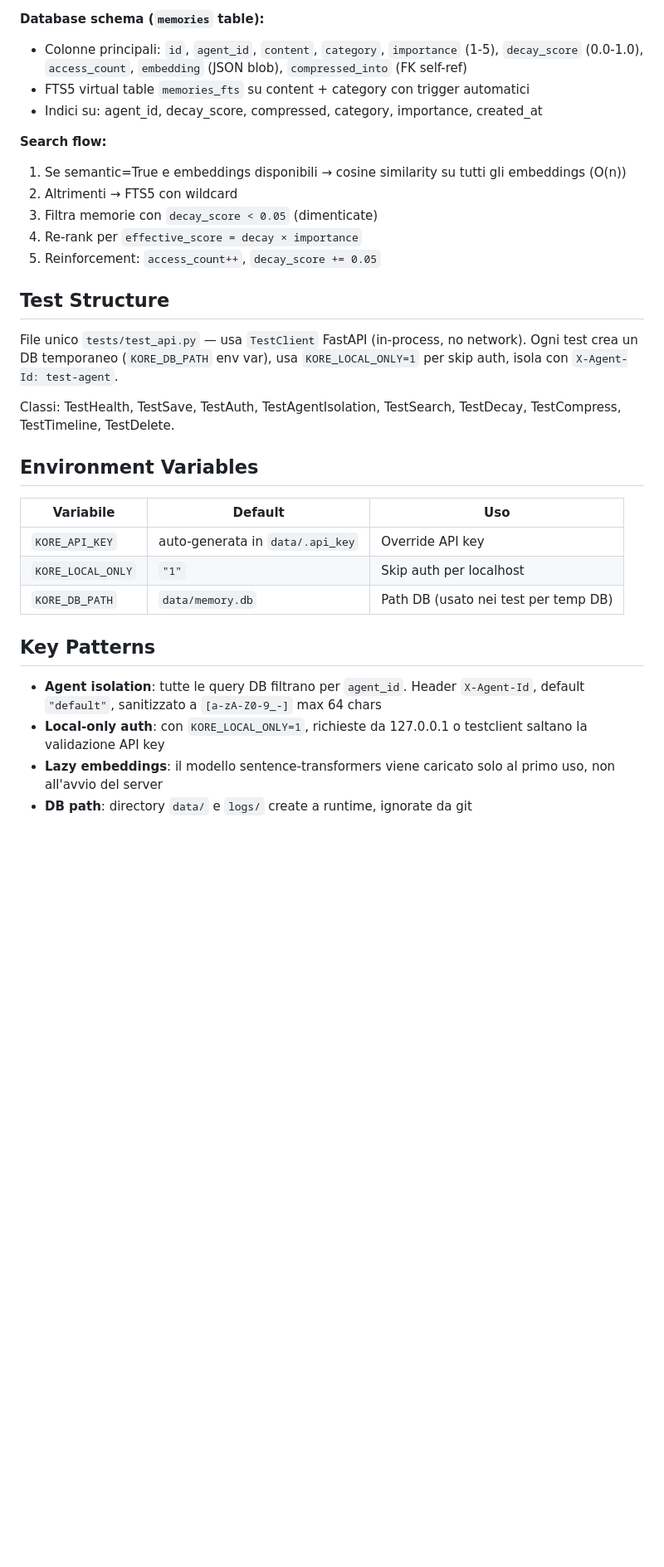
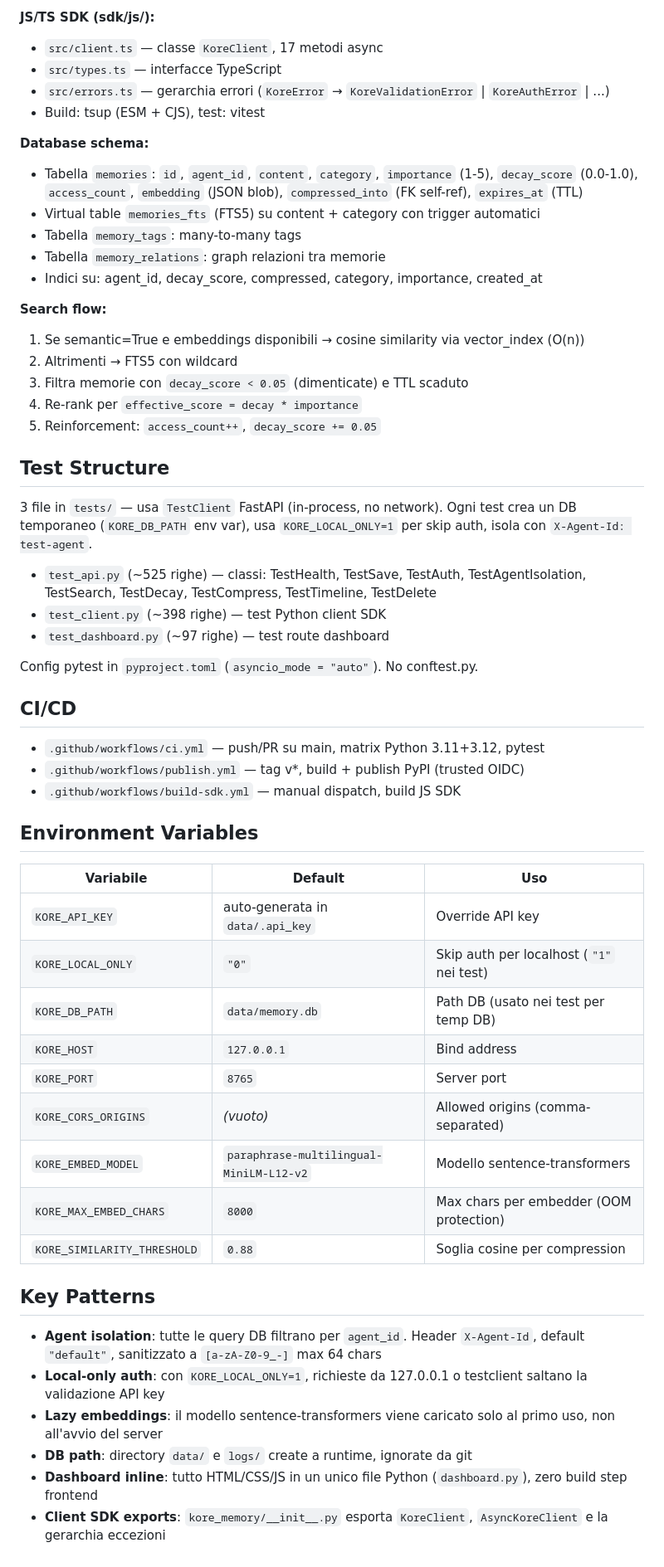
Before and after one commit to auriti-web-design/kore-memory, a Markdown page: CLAUDE.md, the part around one of its changes. Shown at 83% size. Rendered like a GitHub page; blank space fills up the shorter version.

```diff
--- a/CLAUDE.md
+++ b/CLAUDE.md
@@ -60,29 +68,53 @@ Request → FastAPI (main.py) → Auth (auth.py) → Pydantic (models.py) → Re
 
-**Database schema (`memories` table):**
-- Colonne principali: `id`, `agent_id`, `content`, `category`, `importance` (1-5), `decay_score` (0.0-1.0), `access_count`, `embedding` (JSON blob), `compressed_into` (FK self-ref)
-- FTS5 virtual table `memories_fts` su content + category con trigger automatici
+**JS/TS SDK (sdk/js/):**
+- `src/client.ts` — classe `KoreClient`, 17 metodi async
+- `src/types.ts` — interfacce TypeScript
+- `src/errors.ts` — gerarchia errori (`KoreError` → `KoreValidationError` | `KoreAuthError` | ...)
+- Build: tsup (ESM + CJS), test: vitest
+
+**Database schema:**
+- Tabella `memories`: `id`, `agent_id`, `content`, `category`, `importance` (1-5), `decay_score` (0.0-1.0), `access_count`, `embedding` (JSON blob), `compressed_into` (FK self-ref), `expires_at` (TTL)
+- Virtual table `memories_fts` (FTS5) su content + category con trigger automatici
+- Tabella `memory_tags`: many-to-many tags
+- Tabella `memory_relations`: graph relazioni tra memorie
 - Indici su: agent_id, decay_score, compressed, category, importance, created_at
 
 **Search flow:**
-1. Se semantic=True e embeddings disponibili → cosine similarity su tutti gli embeddings (O(n))
+1. Se semantic=True e embeddings disponibili → cosine similarity via vector_index (O(n))
 2. Altrimenti → FTS5 con wildcard
-3. Filtra memorie con `decay_score < 0.05` (dimenticate)
-4. Re-rank per `effective_score = decay × importance`
+3. Filtra memorie con `decay_score < 0.05` (dimenticate) e TTL scaduto
+4. Re-rank per `effective_score = decay * importance`
 5. Reinforcement: `access_count++`, `decay_score += 0.05`
 
 ## Test Structure
 
-File unico `tests/test_api.py` — usa `TestClient` FastAPI (in-process, no network). Ogni test crea un DB temporaneo (`KORE_DB_PATH` env var), usa `KORE_LOCAL_ONLY=1` per skip auth, isola con `X-Agent-Id: test-agent`.
+3 file in `tests/` — usa `TestClient` FastAPI (in-process, no network). Ogni test crea un DB temporaneo (`KORE_DB_PATH` env var), usa `KORE_LOCAL_ONLY=1` per skip auth, isola con `X-Agent-Id: test-agent`.
 
-Classi: TestHealth, TestSave, TestAuth, TestAgentIsolation, TestSearch, TestDecay, TestCompress, TestTimeline, TestDelete.
+- `test_api.py` (~525 righe) — classi: TestHealth, TestSave, TestAuth, TestAgentIsolation, TestSearch, TestDecay, TestCompress, TestTimeline, TestDelete
+- `test_client.py` (~398 righe) — test Python client SDK
+- `test_dashboard.py` (~97 righe) — test route dashboard
+
+Config pytest in `pyproject.toml` (`asyncio_mode = "auto"`). No conftest.py.
+
+## CI/CD
+
+- `.github/workflows/ci.yml` — push/PR su main, matrix Python 3.11+3.12, pytest
+- `.github/workflows/publish.yml` — tag v*, build + publish PyPI (trusted OIDC)
+- `.github/workflows/build-sdk.yml` — manual dispatch, build JS SDK
 
 ## Environment Variables
 
 | Variabile | Default | Uso |
 |-----------|---------|-----|
 | `KORE_API_KEY` | auto-generata in `data/.api_key` | Override API key |
-| `KORE_LOCAL_ONLY` | `"1"` | Skip auth per localhost |
+| `KORE_LOCAL_ONLY` | `"0"` | Skip auth per localhost (`"1"` nei test) |
 | `KORE_DB_PATH` | `data/memory.db` | Path DB (usato nei test per temp DB) |
+| `KORE_HOST` | `127.0.0.1` | Bind address |
+| `KORE_PORT` | `8765` | Server port |
+| `KORE_CORS_ORIGINS` | *(vuoto)* | Allowed origins (comma-separated) |
+| `KORE_EMBED_MODEL` | `paraphrase-multilingual-MiniLM-L12-v2` | Modello sentence-transformers |
+| `KORE_MAX_EMBED_CHARS` | `8000` | Max chars per embedder (OOM protection) |
+| `KORE_SIMILARITY_THRESHOLD` | `0.88` | Soglia cosine per compression |
 
 ## Key Patterns
 
@@ -90,3 +122,5 @@ Classi: TestHealth, TestSave, TestAuth, TestAgentIsolation, TestSearch, TestDeca
 - **Local-only auth**: con `KORE_LOCAL_ONLY=1`, richieste da 127.0.0.1 o testclient saltano la validazione API key
 - **Lazy embeddings**: il modello sentence-transformers viene caricato solo al primo uso, non all'avvio del server
 - **DB path**: directory `data/` e `logs/` create a runtime, ignorate da git
+- **Dashboard inline**: tutto HTML/CSS/JS in un unico file Python (`dashboard.py`), zero build step frontend
+- **Client SDK exports**: `kore_memory/__init__.py` esporta `KoreClient`, `AsyncKoreClient` e la gerarchia eccezioni
```
Also changed, not shown: other parts of CLAUDE.md (+29 -21 lines).
